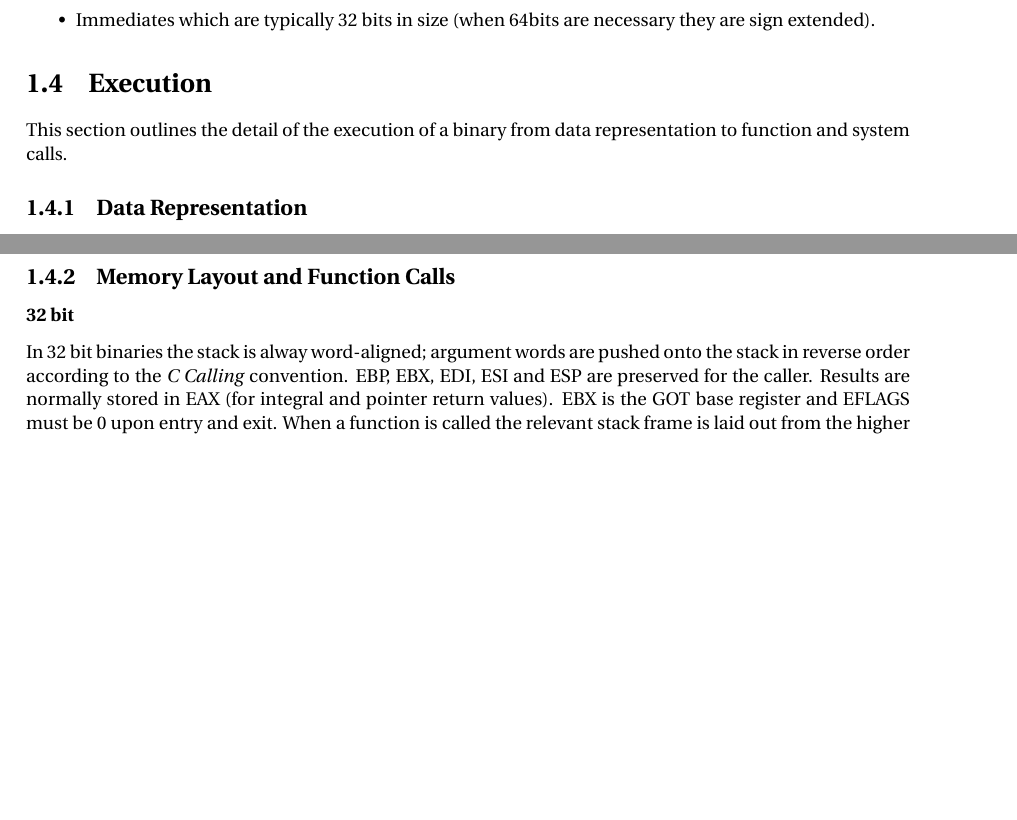
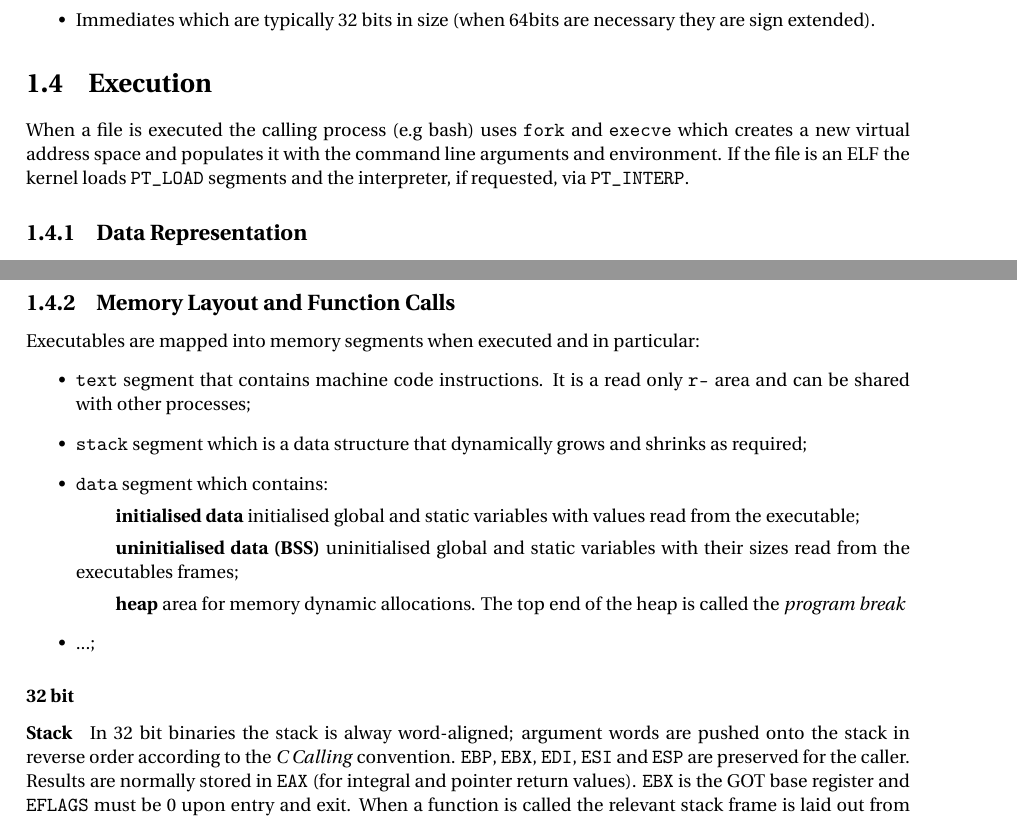
Before and after one commit to andreb86/basc1819_notes, a LaTeX document (summary_notes.tex, which reads ch01_intro.tex): two parts of pages 20 and 21 of 26 before the commit and two parts of pages 20 and 21 of 27 after it, joined at a grey line, cut so that both start at the same text, the shorter picture padded with empty space. Compiled offline with pdfLaTeX.

Commit message:
DONE: Binary memory layout and segments; TODO: mmap & mprotect

```diff
--- a/ch01_intro.tex
+++ b/ch01_intro.tex
@@ -616,8 +616,9 @@ They are bytes strings from one to fiften bytes consisting of the following:
 \end{itemize}
 
 \section{Execution}
-This section outlines the detail of the execution of a binary from data representation to function and system calls.
-
+When a file is executed the calling process (e.g bash) uses {\ttfamily fork} and {\ttfamily execve} which creates a new
+virtual address space and populates it with the command line arguments and environment. If the file is an ELF the kernel
+loads {\ttfamily PT\_LOAD} segments and the interpreter, if requested, via {\ttfamily PT\_INTERP}.
 \subsection{Data Representation}
 In binary analysis, for x86, data are normally represented in \textit{words} which are 32 bit wide objects; this concept
 is weakly used for x86\_64.
@@ -637,3 +638,16 @@ is weakly used for x86\_64.
 \end{figure}
 
 \subsection{Memory Layout and Function Calls}
+Executables are mapped into memory segments when executed and in particular:
+\begin{itemize}
+    \item {\ttfamily text} segment that contains machine code instructions. It is a read only {\ttfamily r--} area and
+        can be shared with other processes;
+    \item {\ttfamily stack} segment which is a data structure that dynamically grows and shrinks as required;
+    \item {\ttfamily data} segment which contains:
+        \subitem \textbf{initialised data} initialised global and static variables with values read from the executable;
+        \subitem \textbf{uninitialised data (BSS)} uninitialised global and static variables with their sizes read from
+        the executables frames;
+        \subitem \textbf{heap} area for memory dynamic allocations. The top end of the heap is called the
+        \textit{program break}
+    \item ...;
+\end{itemize}
@@ -641,10 +654,10 @@ is weakly used for x86\_64.
 \subsubsection{32 bit}
+\paragraph{Stack}
 In 32 bit binaries the stack is alway word-aligned; argument words are pushed onto the stack in reverse order according
-to the \textit{C Calling} convention. EBP, EBX, EDI, ESI and ESP are preserved for the caller. Results are normally
-stored in EAX (for integral and pointer return values). EBX is the GOT base register and EFLAGS must be 0 upon entry and
-exit.
-When a function is called the relevant stack frame is laid out from the higher to the lower addresses with the
-following order:
+to the \textit{C Calling} convention. {\ttfamily EBP}, {\ttfamily EBX}, {\ttfamily EDI}, {\ttfamily ESI} and {\ttfamily
+ESP} are preserved for the caller. Results are normally stored in {\ttfamily EAX} (for integral and pointer return values).
+{\ttfamily EBX} is the GOT base register and {\ttfamily EFLAGS} must be 0 upon entry and exit. When a function is
+called the relevant stack frame is laid out from the higher to the lower addresses with the following order:
 \begin{enumerate}
     \item From [{\ttfamily EBP + 8}] and above it is possible to find the function arguments pushed onto the previous
         frame;
```
Also changed, not shown: ch01_intro.tex (12 more changed lines).
